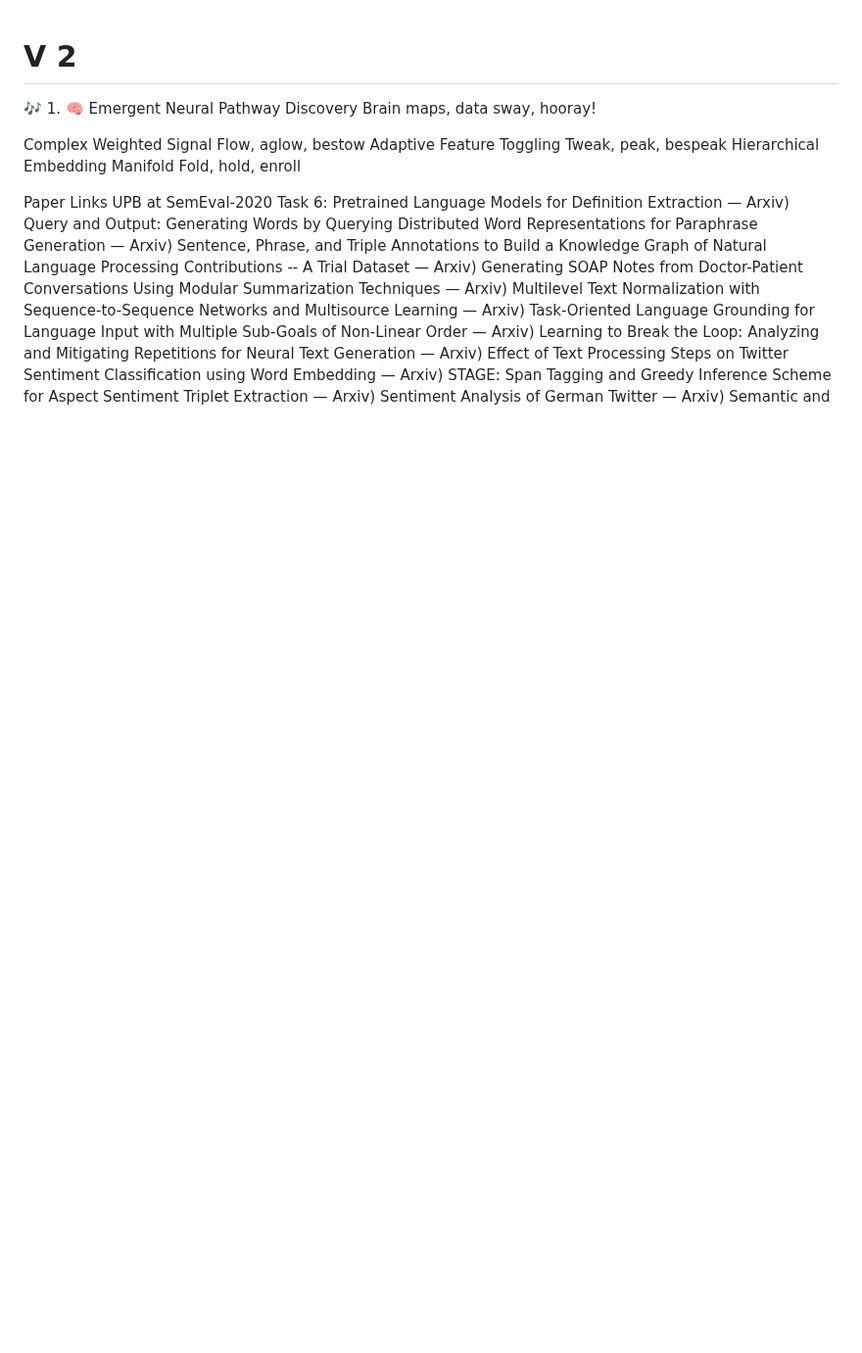
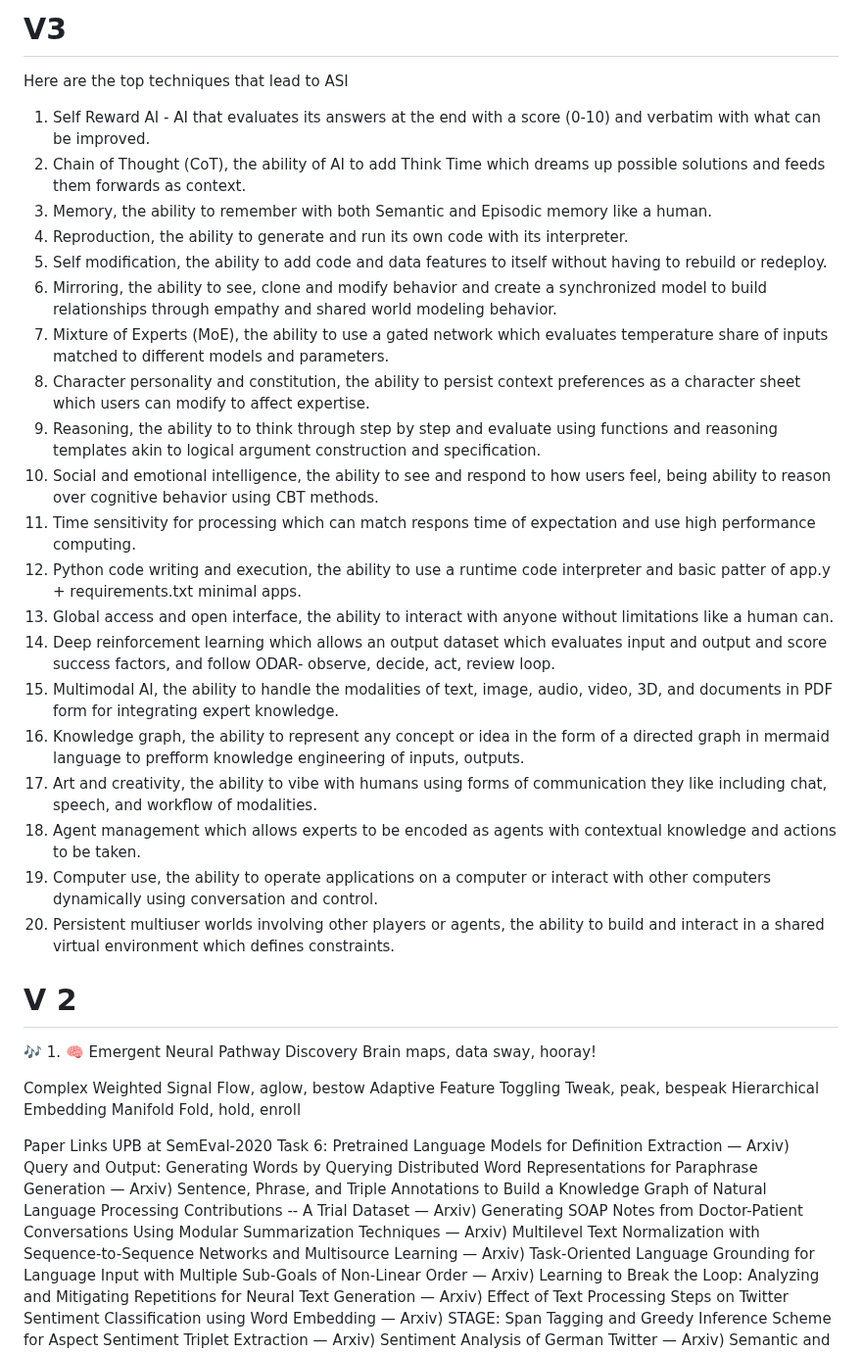
Before and after one commit to AaronCWacker/Yggdrasil, a Markdown page: AI.Telemed.ASI.20.15.5.md, the part around the change. Shown at 98% size. Drawn GitHub-style; blank space fills up the shorter version.

```diff
--- a/AI.Telemed.ASI.20.15.5.md
+++ b/AI.Telemed.ASI.20.15.5.md
@@ -1,3 +1,29 @@
+# V3
+
+Here are the top techniques that lead to ASI
+
+1. Self Reward AI - AI that evaluates its answers at the end with a score (0-10) and verbatim with what can be improved.
+2. Chain of Thought (CoT), the ability of AI to add Think Time which dreams up possible solutions and feeds them forwards as context.
+3. Memory, the ability to remember with both Semantic and Episodic memory like a human.
+4. Reproduction, the ability to generate and run its own code with its interpreter.
+5. Self modification, the ability to add code and data features to itself without having to rebuild or redeploy.
+6. Mirroring, the ability to see, clone and modify behavior and create a synchronized model to build relationships through empathy and shared world modeling behavior.
+7. Mixture of Experts (MoE), the ability to use a gated network which evaluates temperature share of inputs matched to different models and parameters.
+8. Character personality and constitution, the ability to persist context preferences as a character sheet which users can modify to affect expertise.
+9. Reasoning, the ability to to think through step by step and evaluate using functions and reasoning templates akin to logical argument construction and specification.
+10. Social and emotional intelligence, the ability to see and respond to how users feel, being ability to reason over cognitive behavior using CBT methods.
+11. Time sensitivity for processing which can match respons time of expectation and use high performance computing.
+12. Python code writing and execution, the ability to use a runtime code interpreter and basic patter of app.y + requirements.txt minimal apps.
+13. Global access and open interface, the ability to interact with anyone without limitations like a human can.
+14. Deep reinforcement learning which allows an output dataset which evaluates input and output and score success factors, and follow ODAR- observe, decide, act, review loop.
+15. Multimodal AI, the ability to handle the modalities of text, image, audio, video, 3D, and documents in PDF form for integrating expert knowledge.
+16. Knowledge graph, the ability to represent any concept or idea in the form of a directed graph in mermaid language to prefform knowledge engineering of inputs, outputs.
+17. Art and creativity, the ability to vibe with humans using forms of communication they like including chat, speech, and workflow of modalities.
+18. Agent management which allows experts to be encoded as agents with contextual knowledge and actions to be taken.
+19. Computer use, the ability to operate applications on a computer or interact with other computers dynamically using conversation and control.
+20. Persistent multiuser worlds involving other players or agents, the ability to build and interact in a shared virtual environment which defines constraints.
+
+
 
 # V 2
 
```
